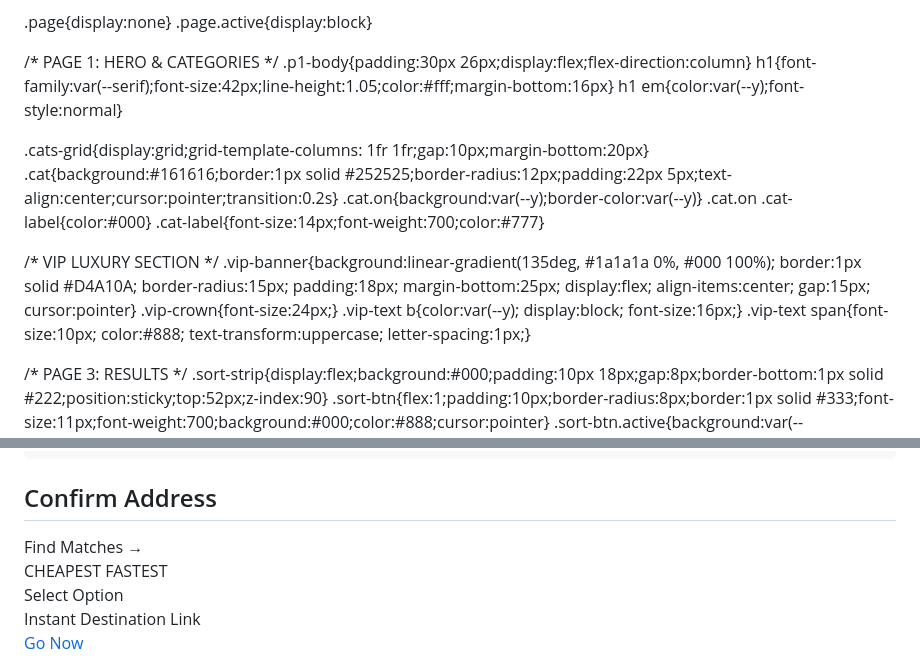
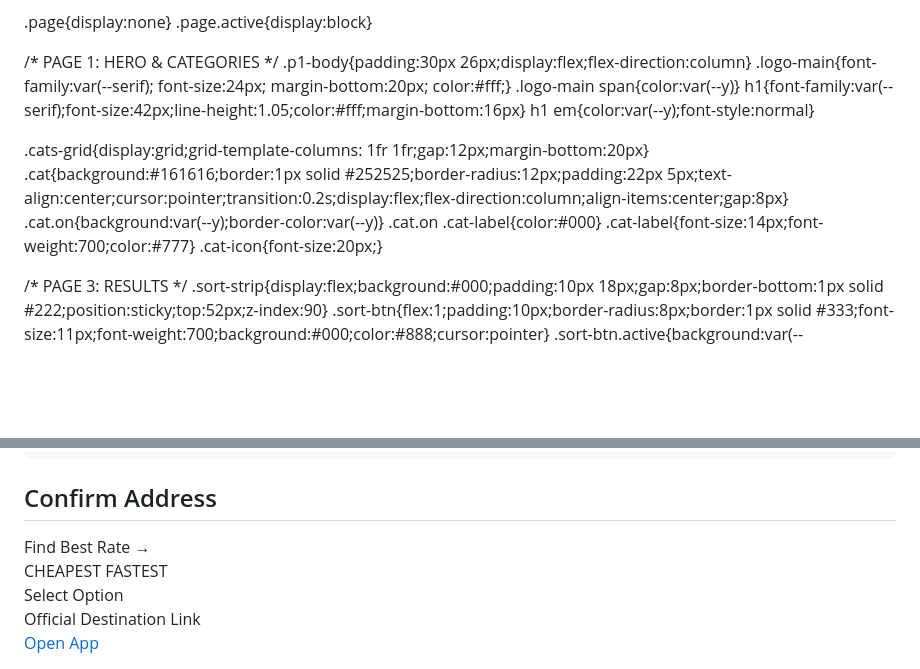
Before and after one commit to ArriveTime/Cab0.com, a Markdown page: README.md, 2 parts joined by grey strips. GitHub-like rendering; blank space fills up the shorter version.

```diff
--- a/README.md
+++ b/README.md
@@ -24,20 +24,17 @@ body{font-family:var(--sans);background:#0C0C0A;color:#fff;max-width:480px;margi
 
 /* PAGE 1: HERO & CATEGORIES */
 .p1-body{padding:30px 26px;display:flex;flex-direction:column}
+.logo-main{font-family:var(--serif); font-size:24px; margin-bottom:20px; color:#fff;}
+.logo-main span{color:var(--y)}
 h1{font-family:var(--serif);font-size:42px;line-height:1.05;color:#fff;margin-bottom:16px}
 h1 em{color:var(--y);font-style:normal}
 
-.cats-grid{display:grid;grid-template-columns: 1fr 1fr;gap:10px;margin-bottom:20px}
-.cat{background:#161616;border:1px solid #252525;border-radius:12px;padding:22px 5px;text-align:center;cursor:pointer;transition:0.2s}
+.cats-grid{display:grid;grid-template-columns: 1fr 1fr;gap:12px;margin-bottom:20px}
+.cat{background:#161616;border:1px solid #252525;border-radius:12px;padding:22px 5px;text-align:center;cursor:pointer;transition:0.2s;display:flex;flex-direction:column;align-items:center;gap:8px}
 .cat.on{background:var(--y);border-color:var(--y)}
 .cat.on .cat-label{color:#000}
 .cat-label{font-size:14px;font-weight:700;color:#777}
-
-/* VIP LUXURY SECTION */
-.vip-banner{background:linear-gradient(135deg, #1a1a1a 0%, #000 100%); border:1px solid #D4A10A; border-radius:15px; padding:18px; margin-bottom:25px; display:flex; align-items:center; gap:15px; cursor:pointer}
-.vip-crown{font-size:24px;}
-.vip-text b{color:var(--y); display:block; font-size:16px;}
-.vip-text span{font-size:10px; color:#888; text-transform:uppercase; letter-spacing:1px;}
+.cat-icon{font-size:20px;}
 
 /* PAGE 3: RESULTS */
 .sort-strip{display:flex;background:#000;padding:10px 18px;gap:8px;border-bottom:1px solid #222;position:sticky;top:52px;z-index:90}
@@ -93,7 +94,7 @@ h1 em{color:var(--y);font-style:normal}
     <div style="background:#161616; border:1px solid #222; border-radius:18px; padding:20px; margin-top:20px;">
       <input type="text" placeholder="123 Main St, Williamsburg, VA" style="width:100%; background:#000; border:1.5px solid #333; color:#fff; padding:15px; border-radius:11px; outline:none; font-size:16px;">
     </div>
-    <div style="background:var(--y); color:#000; padding:20px; border-radius:15px; text-align:center; font-weight:700; margin-top:20px; cursor:pointer;" onclick="goTo(2)">Find Matches →</div>
+    <div style="background:var(--y); color:#000; padding:20px; border-radius:15px; text-align:center; font-weight:700; margin-top:20px; cursor:pointer;" onclick="goTo(2)">Find Best Rate →</div>
   </div>
 </div>
 
@@ -104,42 +105,39 @@ h1 em{color:var(--y);font-style:normal}
   </div>
   <div style="padding:18px 18px 140px;" id="p3-grid"></div>
   <div class="p3-footer">
-    <div><div id="sel-name" style="font-weight:700; font-size:15px;">Select Option</div><div style="font-size:11px; color:#666;">Instant Destination Link</div></div>
-    <a href="#" id="final-link" target="_blank" class="open-btn">Go Now</a>
+    <div><div id="sel-name" style="font-weight:700; font-size:15px;">Select Option</div><div style="font-size:11px; color:#666;">Official Destination Link</div></div>
+    <a href="#" id="final-link" target="_blank" class="open-btn">Open App</a>
   </div>
 </div>
 
 <script>
 var currentCat = 'ride', currentSort = 'price', selectedId = null;
 
-// ALL ACTIVE DESTINATION LINKS
+// ALL ACTIVE DESTINATION LINKS (Direct App & Mobile Web)
 var LINKS = {
-  'uber_x':'https://m.uber.com',
+  'uber':'https://m.uber.com',
   'lyft':'lyft://',
+  'waymo':'https://waymo.com/waymo-one/',
+  'zoox':'https://zoox.com/',
   'uber_black':'uber://?action=setPickup&product_id=uberblack',
   'lyft_lux':'lyft://ridetype?id=lyft_lux',
-  'waymo':'https://waymo.com/waymo-one/',
-  'zoox':'https://zoox.com/',
   'doordash':'doordash://',
   'ubereats':'ubereats://',
   'grubhub':'grubhub://',
   'amazon':'https://www.amazon.com/fresh',
-  'walmart':'walmart://',
+  'walmart':'https://www.walmart.com/plus',
   'instacart':'instacart://'
 };
 
 var PROVIDERS = {
   ride: [
-    { id:'uber_x', name:'Uber X', s:'Ub', c:'#000', price:9.50, time:4 },
-    { id:'lyft', name:'Lyft Standard', s:'Ly', c:'#FF00BF', price:10.20, time:6 }
+    { id:'uber', name:'Uber X', s:'Ub', c:'#000', price:9.50, time:4 },
+    { id:'lyft', name:'Lyft', s:'Ly', c:'#FF00BF', price:10.20, time:6 },
+    { id:'waymo', name:'Waymo One', s:'Wy', c:'#00D1B2', price:8.00, time:12 }
   ],
   vip: [
-    { id:'uber_black', name:'Uber Black', s:'Bk', c:'#222', price:28.00, time:5 },
-    { id:'lyft_lux', name:'Lyft Lux Black', s:'Lx', c:'#000', price:32.00, time:8 }
-  ],
-  robo: [
-    { id:'waymo', name:'Waymo One', s:'Wy', c:'#00D1B2', price:8.00, time:12 },
-    { id:'zoox', name:'Zoox', s:'Zx', c:'#000', price:7.50, time:15 }
+    { id:'uber_black', name:'Uber Black', s:'Bk', c:'#222', price:28.50, time:5 },
+    { id:'lyft_lux', name:'Lyft Lux Black', s:'Lx', c:'#000', price:31.00, time:8 }
   ],
   delivery: [
     { id:'doordash', name:'DoorDash', s:'DD', c:'#FF3008', price:1.99, time:25 },
@@ -155,14 +153,13 @@ var PROVIDERS = {
 
 function goTo(n) {
   document.querySelectorAll('.page').forEach((p, i) => p.classList.toggle('active', i === n));
-  document.querySelectorAll('.nd').forEach((d, i) => d.classList.toggle('on', i === n));
   if (n === 2) renderProviders();
   window.scrollTo(0,0);
 }
 
 function pickCat(el, cat) {
   document.querySelectorAll('.cat').forEach(c => c.classList.remove('on'));
-  if(el.classList.contains('cat')) el.classList.add('on');
+  el.classList.add('on');
   currentCat = cat;
   selectedId = null;
 }
```
Also changed, not shown: other parts of README.md (+22 -18 lines).
